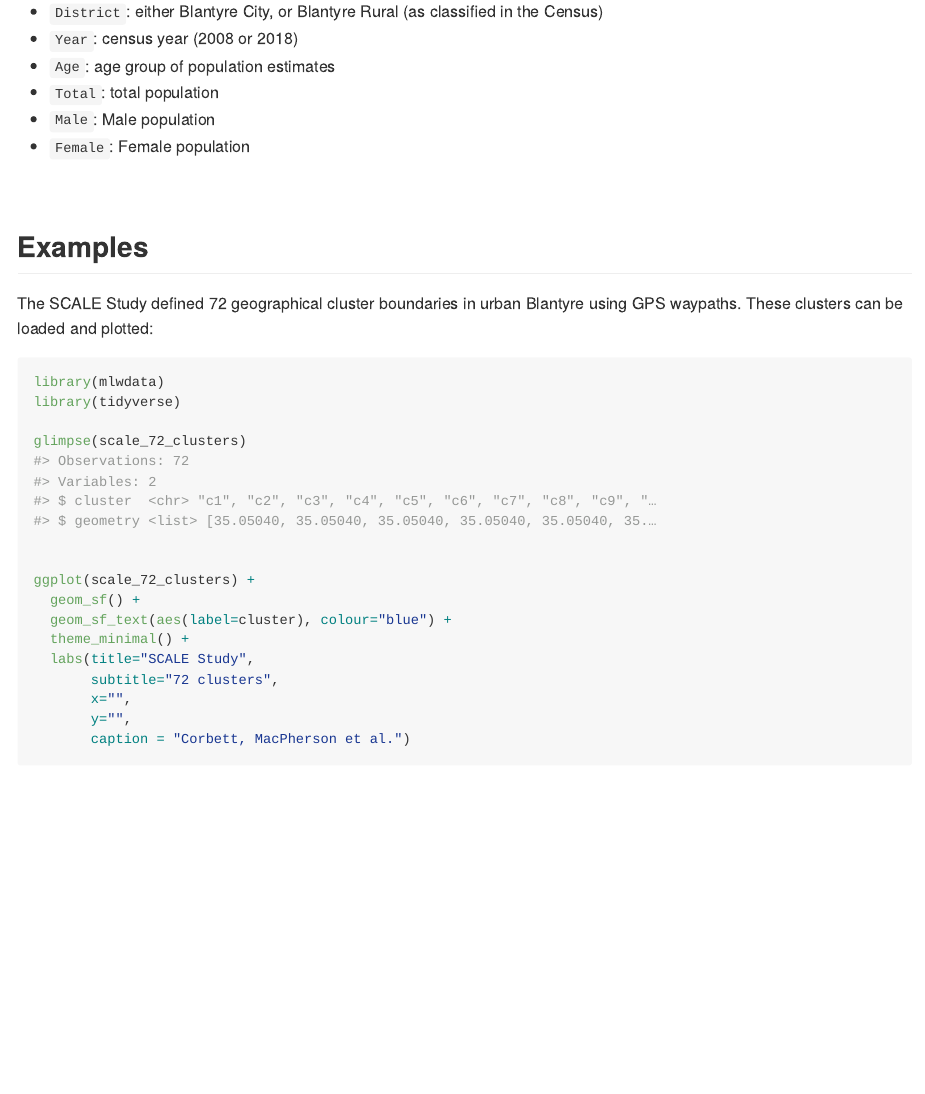
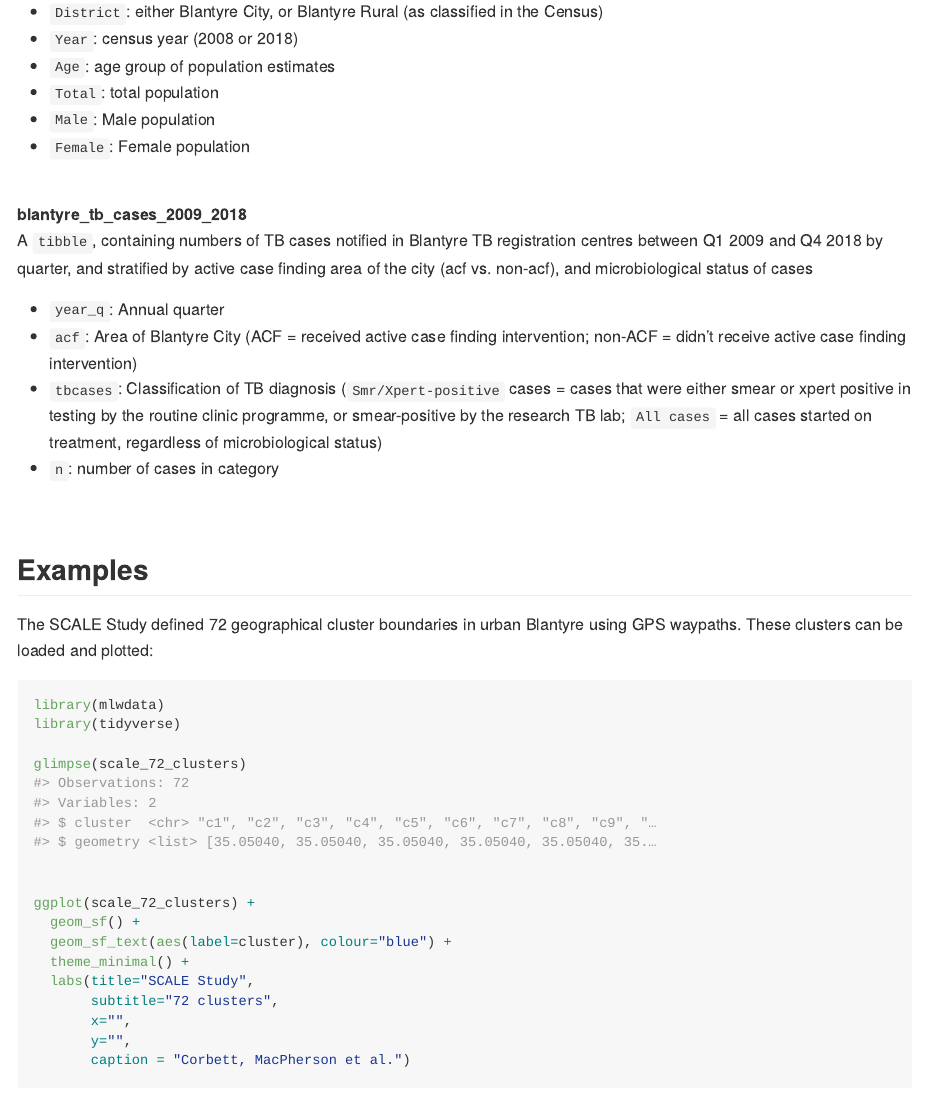
Before and after one commit to petermacp/mlwdata, an R Markdown document (README.Rmd): the page in a window 1100 px wide, from 1130 px down. The pictures show the output file README.md that the author committed with the source, drawn offline in the style of GitHub.

Commit message:
add TB cases dataset

```diff
--- a/README.Rmd
+++ b/README.Rmd
@@ -70,6 +70,16 @@ A `tibble`, containing age, sex and district-stratfied (Blantyre City, Blantyre
 
 <br>
 
+**blantyre_tb_cases_2009_2018**
+<br>
+A `tibble`, containing numbers of TB cases notified in Blantyre TB registration centres between Q1 2009 and Q4 2018 by quarter, and stratified by active case finding area of the city (acf vs. non-acf), and microbiological status of cases
+
+ - `year_q`: Annual quarter
+ - `acf`: Area of Blantyre City (ACF = received active case finding intervention; non-ACF = didn't receive active case finding intervention)
+ - `tbcases`: Classification of TB diagnosis (`Smr/Xpert-positive` cases = cases that were either smear or xpert positive in testing by the routine clinic programme, or smear-positive by the research TB lab; `All cases` = all cases started on treatment, regardless of microbiological status)
+ - `n`: number of cases in category
+
+<br>
 
 ## Examples
 
```
Also changed, not shown: README.md, data/blantyre_tb_cases_2009_2018.rda (added), data/tb_cases_2011_2018.rda (added), 2 other files.
